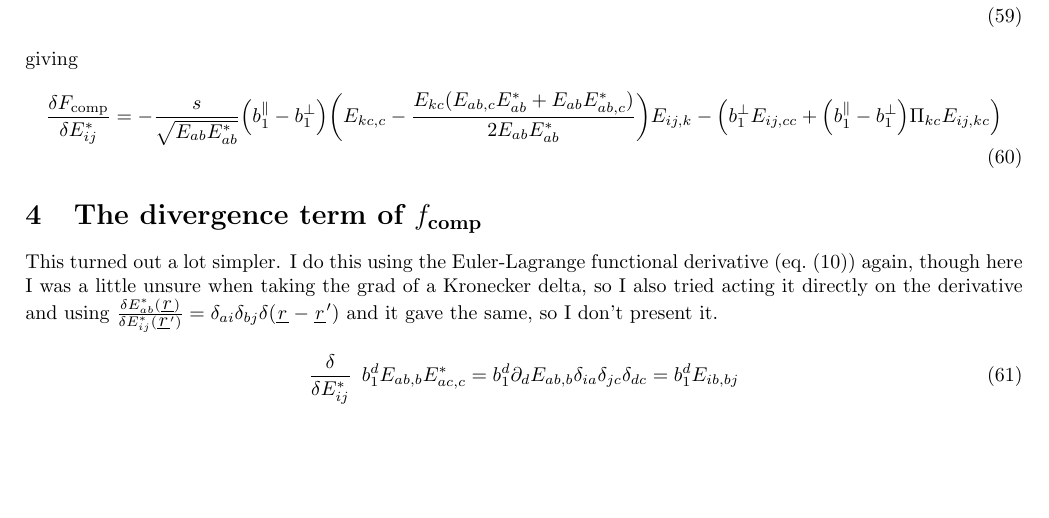
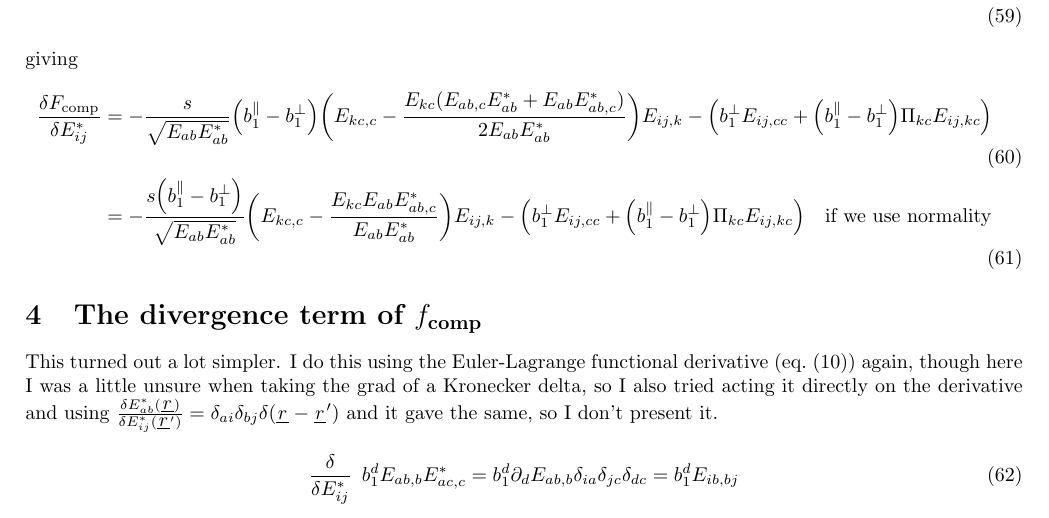
Before and after one commit to kockahonza/MPhysDerivationsLatex, a LaTeX document (FunctionalDerivativeFcomp_v1/main.tex): part of page 5 of 5, cut so that both start at the same text, the shorter picture padded with empty space. Compiled offline with pdfLaTeX.

Commit message:
One more simplification

```diff
--- a/FunctionalDerivativeFcomp_v1/main.tex
+++ b/FunctionalDerivativeFcomp_v1/main.tex
@@ -167,7 +167,8 @@ so we need
 \end{align}
 giving
 \begin{align}
-    \fdv{F_\text{comp}}{E_{ij}^*} &= -\frac{s}{\sqrt{\YY[b]{a}{a}}}\qty(b_1^\parallel - b_1^\perp) \qty(E_{kc,c} - \frac{E_{kc}(E_{ab,c}E_{ab}^* + E_{ab}E_{ab,c}^*)}{2\YY[b]{a}{a}}) E_{ij,k} - \qty(b_1^\perp E_{ij,cc} + \qty(b_1^\parallel - b_1^\perp) \Pi_{kc} E_{ij,kc})
+    \fdv{F_\text{comp}}{E_{ij}^*} &= -\frac{s}{\sqrt{\YY[b]{a}{a}}}\qty(b_1^\parallel - b_1^\perp) \qty(E_{kc,c} - \frac{E_{kc}(E_{ab,c}E_{ab}^* + E_{ab}E_{ab,c}^*)}{2\YY[b]{a}{a}}) E_{ij,k} - \qty(b_1^\perp E_{ij,cc} + \qty(b_1^\parallel - b_1^\perp) \Pi_{kc} E_{ij,kc}) \\
+    &= -\frac{s\qty(b_1^\parallel - b_1^\perp)}{\sqrt{\YY[b]{a}{a}}} \qty(E_{kc,c} - \frac{E_{kc}E_{ab}E_{ab,c}^*}{\YY[b]{a}{a}}) E_{ij,k} - \qty(b_1^\perp E_{ij,cc} + \qty(b_1^\parallel - b_1^\perp) \Pi_{kc} E_{ij,kc}) \qq{if we use normality}
 \end{align}
 
 \section{The divergence term of $f_\text{comp}$}
```
